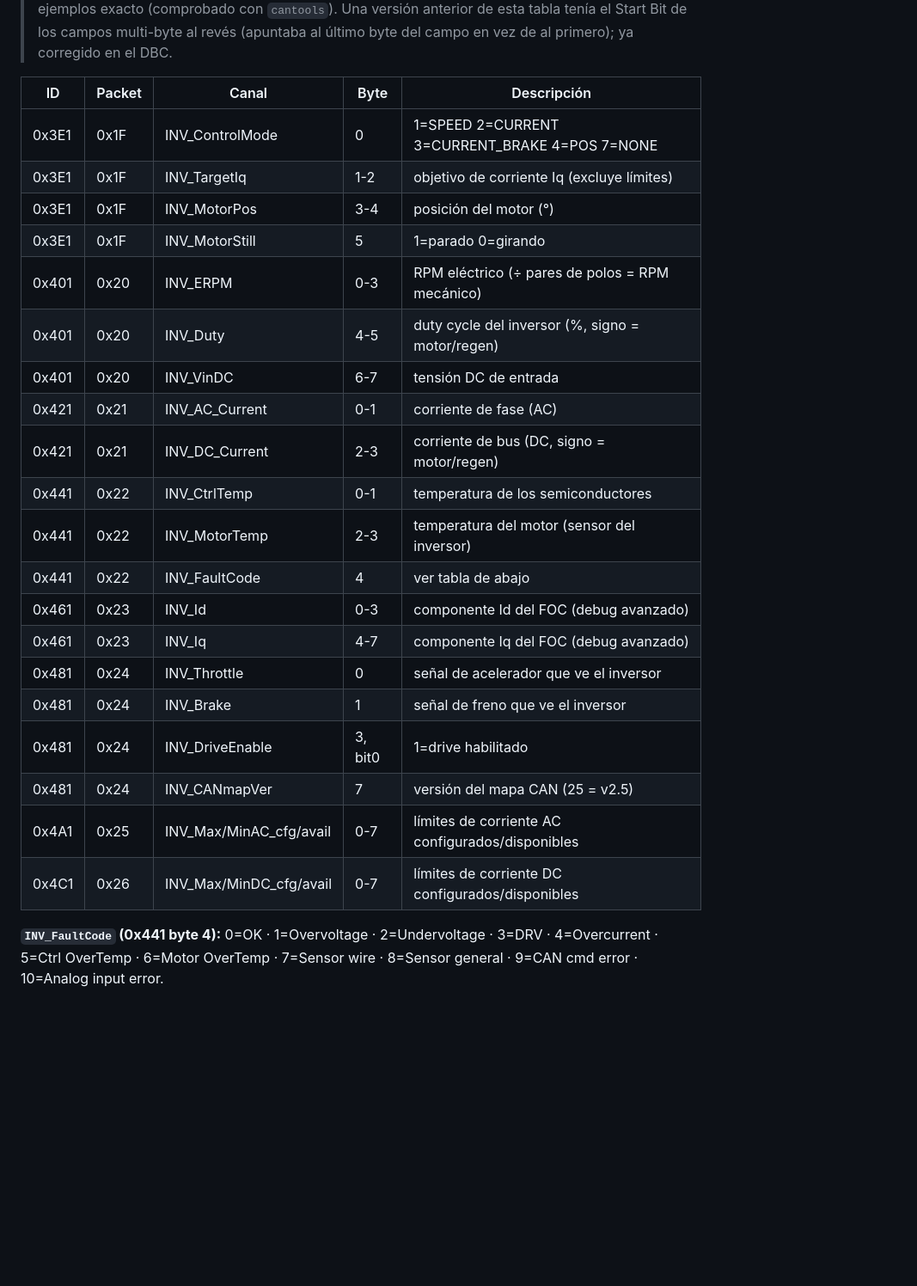
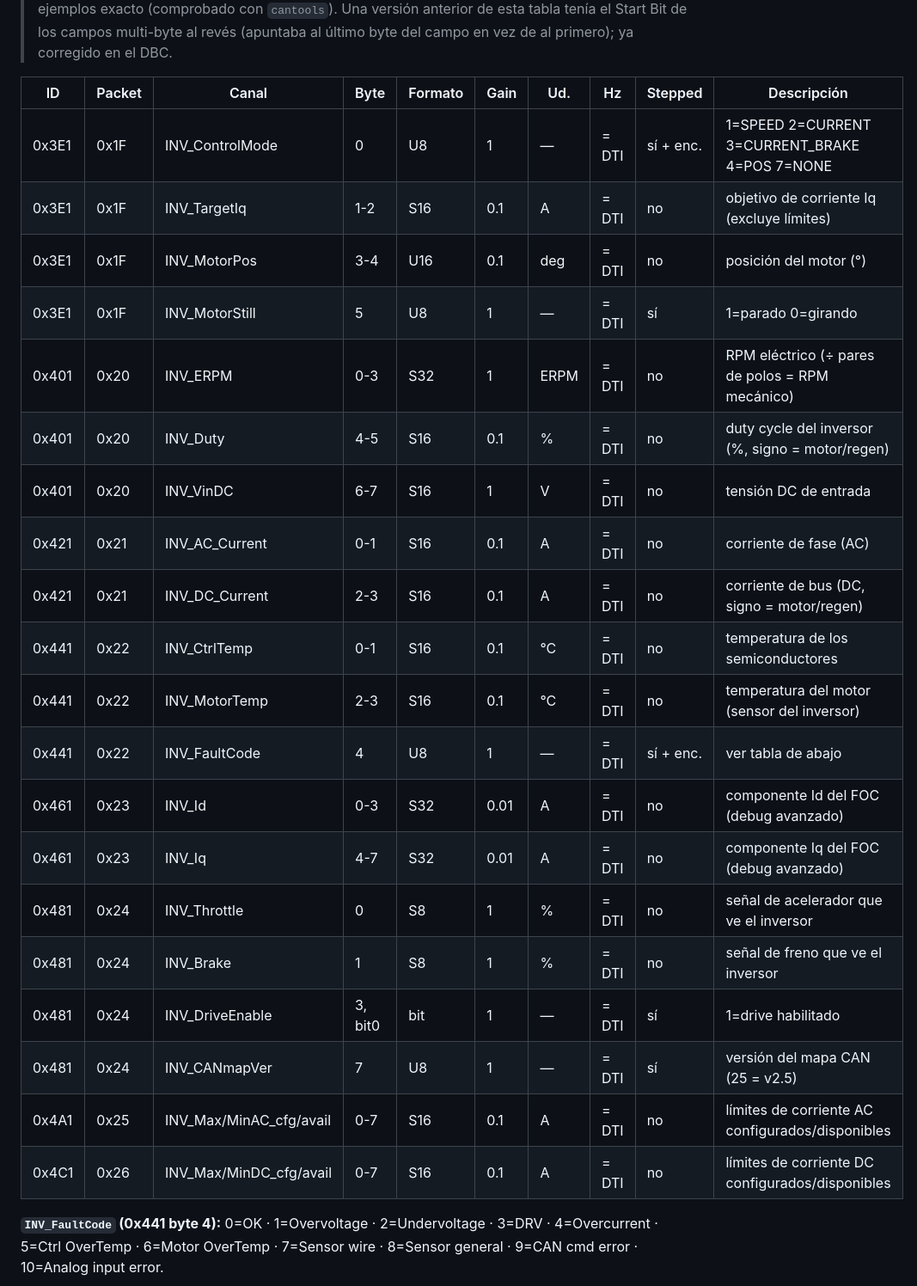
Before and after one commit to martElectronics/BMS_MASTER_26, a Markdown page: docs/CAN_Solo2DL.md, the part around one of its changes. Shown at 86% size. Drawn GitHub-style; blank space fills up the shorter version.

```diff
--- a/docs/CAN_Solo2DL.md
+++ b/docs/CAN_Solo2DL.md
@@ -749,28 +761,28 @@ DBC.
 > tabla tenía el Start Bit de los campos multi-byte al revés (apuntaba al
 > último byte del campo en vez de al primero); ya corregido en el DBC.
 
-| ID | Packet | Canal | Byte | Descripción |
-|---|---|---|---|---|
-| 0x3E1 | 0x1F | INV_ControlMode | 0 | 1=SPEED 2=CURRENT 3=CURRENT_BRAKE 4=POS 7=NONE |
-| 0x3E1 | 0x1F | INV_TargetIq    | 1-2 | objetivo de corriente Iq (excluye límites) |
-| 0x3E1 | 0x1F | INV_MotorPos    | 3-4 | posición del motor (°) |
-| 0x3E1 | 0x1F | INV_MotorStill  | 5 | 1=parado 0=girando |
-| 0x401 | 0x20 | INV_ERPM        | 0-3 | RPM eléctrico (÷ pares de polos = RPM mecánico) |
-| 0x401 | 0x20 | INV_Duty        | 4-5 | duty cycle del inversor (%, signo = motor/regen) |
-| 0x401 | 0x20 | INV_VinDC       | 6-7 | tensión DC de entrada |
-| 0x421 | 0x21 | INV_AC_Current  | 0-1 | corriente de fase (AC) |
-| 0x421 | 0x21 | INV_DC_Current  | 2-3 | corriente de bus (DC, signo = motor/regen) |
-| 0x441 | 0x22 | INV_CtrlTemp    | 0-1 | temperatura de los semiconductores |
-| 0x441 | 0x22 | INV_MotorTemp   | 2-3 | temperatura del motor (sensor del inversor) |
-| 0x441 | 0x22 | INV_FaultCode   | 4 | ver tabla de abajo |
-| 0x461 | 0x23 | INV_Id          | 0-3 | componente Id del FOC (debug avanzado) |
-| 0x461 | 0x23 | INV_Iq          | 4-7 | componente Iq del FOC (debug avanzado) |
-| 0x481 | 0x24 | INV_Throttle    | 0 | señal de acelerador que ve el inversor |
-| 0x481 | 0x24 | INV_Brake       | 1 | señal de freno que ve el inversor |
-| 0x481 | 0x24 | INV_DriveEnable | 3, bit0 | 1=drive habilitado |
-| 0x481 | 0x24 | INV_CANmapVer   | 7 | versión del mapa CAN (25 = v2.5) |
-| 0x4A1 | 0x25 | INV_Max/MinAC_cfg/avail | 0-7 | límites de corriente AC configurados/disponibles |
-| 0x4C1 | 0x26 | INV_Max/MinDC_cfg/avail | 0-7 | límites de corriente DC configurados/disponibles |
+| ID | Packet | Canal | Byte | Formato | Gain | Ud. | Hz | Stepped | Descripción |
+|---|---|---|---|---|---|---|---|---|---|
+| 0x3E1 | 0x1F | INV_ControlMode | 0 | U8 | 1 | — | = DTI | sí + enc. | 1=SPEED 2=CURRENT 3=CURRENT_BRAKE 4=POS 7=NONE |
+| 0x3E1 | 0x1F | INV_TargetIq | 1-2 | S16 | 0.1 | A | = DTI | no | objetivo de corriente Iq (excluye límites) |
+| 0x3E1 | 0x1F | INV_MotorPos | 3-4 | U16 | 0.1 | deg | = DTI | no | posición del motor (°) |
+| 0x3E1 | 0x1F | INV_MotorStill | 5 | U8 | 1 | — | = DTI | sí | 1=parado 0=girando |
+| 0x401 | 0x20 | INV_ERPM | 0-3 | S32 | 1 | ERPM | = DTI | no | RPM eléctrico (÷ pares de polos = RPM mecánico) |
+| 0x401 | 0x20 | INV_Duty | 4-5 | S16 | 0.1 | % | = DTI | no | duty cycle del inversor (%, signo = motor/regen) |
+| 0x401 | 0x20 | INV_VinDC | 6-7 | S16 | 1 | V | = DTI | no | tensión DC de entrada |
+| 0x421 | 0x21 | INV_AC_Current | 0-1 | S16 | 0.1 | A | = DTI | no | corriente de fase (AC) |
+| 0x421 | 0x21 | INV_DC_Current | 2-3 | S16 | 0.1 | A | = DTI | no | corriente de bus (DC, signo = motor/regen) |
+| 0x441 | 0x22 | INV_CtrlTemp | 0-1 | S16 | 0.1 | °C | = DTI | no | temperatura de los semiconductores |
+| 0x441 | 0x22 | INV_MotorTemp | 2-3 | S16 | 0.1 | °C | = DTI | no | temperatura del motor (sensor del inversor) |
+| 0x441 | 0x22 | INV_FaultCode | 4 | U8 | 1 | — | = DTI | sí + enc. | ver tabla de abajo |
+| 0x461 | 0x23 | INV_Id | 0-3 | S32 | 0.01 | A | = DTI | no | componente Id del FOC (debug avanzado) |
+| 0x461 | 0x23 | INV_Iq | 4-7 | S32 | 0.01 | A | = DTI | no | componente Iq del FOC (debug avanzado) |
+| 0x481 | 0x24 | INV_Throttle | 0 | S8 | 1 | % | = DTI | no | señal de acelerador que ve el inversor |
+| 0x481 | 0x24 | INV_Brake | 1 | S8 | 1 | % | = DTI | no | señal de freno que ve el inversor |
+| 0x481 | 0x24 | INV_DriveEnable | 3, bit0 | bit | 1 | — | = DTI | sí | 1=drive habilitado |
+| 0x481 | 0x24 | INV_CANmapVer | 7 | U8 | 1 | — | = DTI | sí | versión del mapa CAN (25 = v2.5) |
+| 0x4A1 | 0x25 | INV_Max/MinAC_cfg/avail | 0-7 | S16 | 0.1 | A | = DTI | no | límites de corriente AC configurados/disponibles |
+| 0x4C1 | 0x26 | INV_Max/MinDC_cfg/avail | 0-7 | S16 | 0.1 | A | = DTI | no | límites de corriente DC configurados/disponibles |
 
 **`INV_FaultCode` (0x441 byte 4):** 0=OK · 1=Overvoltage · 2=Undervoltage ·
 3=DRV · 4=Overcurrent · 5=Ctrl OverTemp · 6=Motor OverTemp · 7=Sensor wire ·
```
Also changed, not shown: other parts of docs/CAN_Solo2DL.md (+179 -163 lines).
